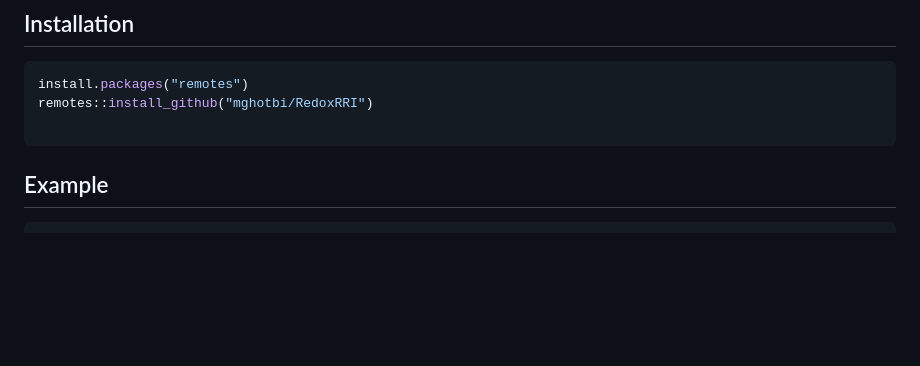
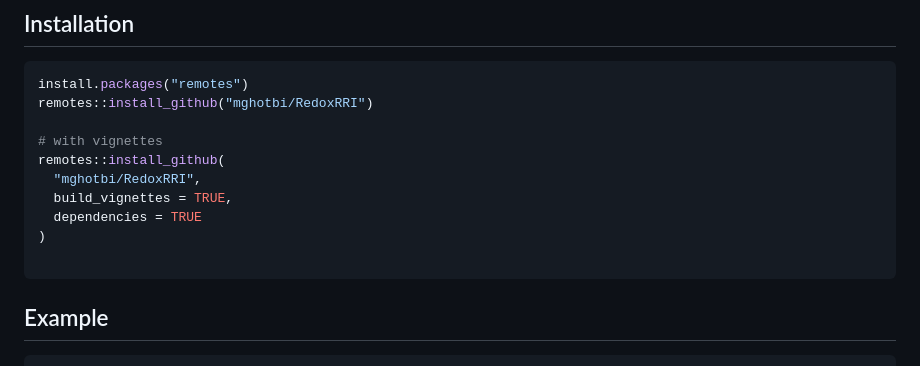
Before and after one commit to mghotbi/RedoxRRI, a Markdown page: README.md, the part around the change. Rendered like a GitHub page; blank space fills up the shorter version.

````diff
--- a/README.md
+++ b/README.md
@@ -97,6 +97,13 @@ Each domain is summarized using a **latent variable** derived from multivariate
 install.packages("remotes")
 remotes::install_github("mghotbi/RedoxRRI")
 
+# with vignettes
+remotes::install_github(
+  "mghotbi/RedoxRRI",
+  build_vignettes = TRUE,
+  dependencies = TRUE
+)
+
 ```
 
 ## Example
````
